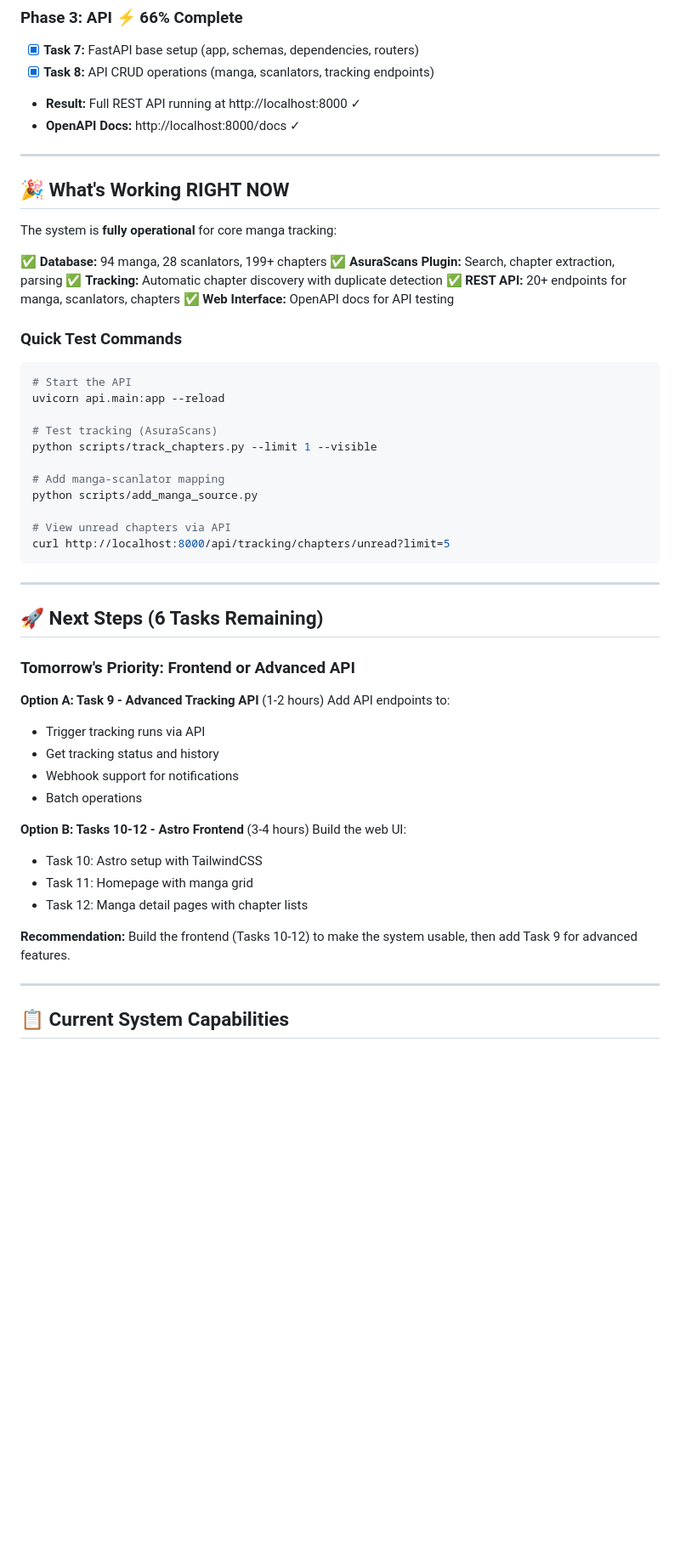
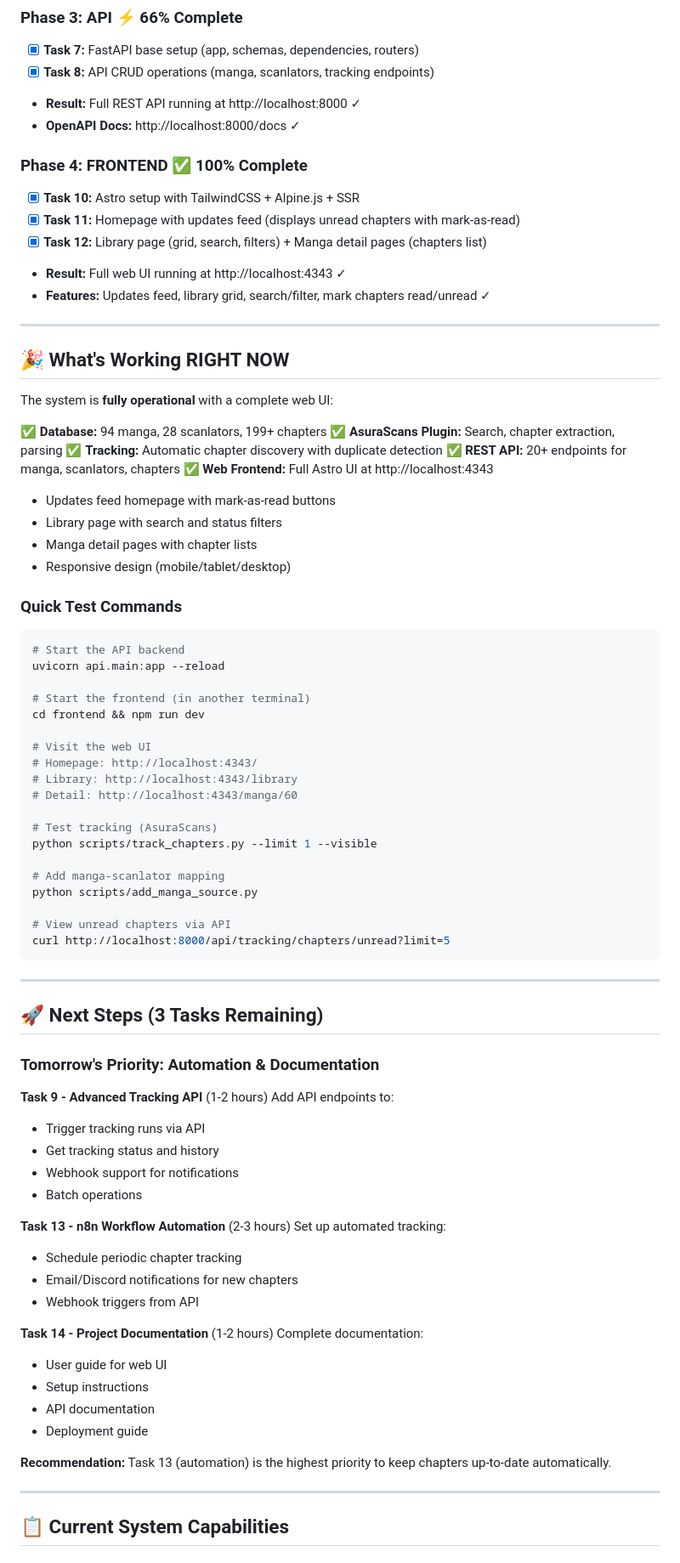
Before and after one commit to Zell0ss/mangataro, a Markdown page: TOMORROW.md, the part around one of its changes. Shown at 85% size. GitHub-like rendering; blank space fills up the shorter version.

````diff
--- a/TOMORROW.md
+++ b/TOMORROW.md
@@ -26,23 +26,42 @@
 - **Result:** Full REST API running at http://localhost:8000 ✓
 - **OpenAPI Docs:** http://localhost:8000/docs ✓
 
+### Phase 4: FRONTEND ✅ 100% Complete
+- [x] **Task 10:** Astro setup with TailwindCSS + Alpine.js + SSR
+- [x] **Task 11:** Homepage with updates feed (displays unread chapters with mark-as-read)
+- [x] **Task 12:** Library page (grid, search, filters) + Manga detail pages (chapters list)
+- **Result:** Full web UI running at http://localhost:4343 ✓
+- **Features:** Updates feed, library grid, search/filter, mark chapters read/unread ✓
+
 ---
 
 ## 🎉 What's Working RIGHT NOW
 
-The system is **fully operational** for core manga tracking:
+The system is **fully operational** with a complete web UI:
 
 ✅ **Database:** 94 manga, 28 scanlators, 199+ chapters
 ✅ **AsuraScans Plugin:** Search, chapter extraction, parsing
 ✅ **Tracking:** Automatic chapter discovery with duplicate detection
 ✅ **REST API:** 20+ endpoints for manga, scanlators, chapters
-✅ **Web Interface:** OpenAPI docs for API testing
+✅ **Web Frontend:** Full Astro UI at http://localhost:4343
+  - Updates feed homepage with mark-as-read buttons
+  - Library page with search and status filters
+  - Manga detail pages with chapter lists
+  - Responsive design (mobile/tablet/desktop)
 
 ### Quick Test Commands
 
 ```bash
-# Start the API
+# Start the API backend
 uvicorn api.main:app --reload
+
+# Start the frontend (in another terminal)
+cd frontend && npm run dev
+
+# Visit the web UI
+# Homepage: http://localhost:4343/
+# Library: http://localhost:4343/library
+# Detail: http://localhost:4343/manga/60
 
 # Test tracking (AsuraScans)
 python scripts/track_chapters.py --limit 1 --visible
@@ -56,24 +75,31 @@ curl http://localhost:8000/api/tracking/chapters/unread?limit=5
 
 ---
 
-## 🚀 Next Steps (6 Tasks Remaining)
+## 🚀 Next Steps (3 Tasks Remaining)
 
-### Tomorrow's Priority: Frontend or Advanced API
+### Tomorrow's Priority: Automation & Documentation
 
-**Option A: Task 9 - Advanced Tracking API** (1-2 hours)
+**Task 9 - Advanced Tracking API** (1-2 hours)
 Add API endpoints to:
 - Trigger tracking runs via API
 - Get tracking status and history
 - Webhook support for notifications
 - Batch operations
 
-**Option B: Tasks 10-12 - Astro Frontend** (3-4 hours)
-Build the web UI:
-- Task 10: Astro setup with TailwindCSS
-- Task 11: Homepage with manga grid
-- Task 12: Manga detail pages with chapter lists
+**Task 13 - n8n Workflow Automation** (2-3 hours)
+Set up automated tracking:
+- Schedule periodic chapter tracking
+- Email/Discord notifications for new chapters
+- Webhook triggers from API
 
-**Recommendation:** Build the frontend (Tasks 10-12) to make the system usable, then add Task 9 for advanced features.
+**Task 14 - Project Documentation** (1-2 hours)
+Complete documentation:
+- User guide for web UI
+- Setup instructions
+- API documentation
+- Deployment guide
+
+**Recommendation:** Task 13 (automation) is the highest priority to keep chapters up-to-date automatically.
 
 ---
 
````
Also changed, not shown: other parts of TOMORROW.md (+52 -31 lines).
